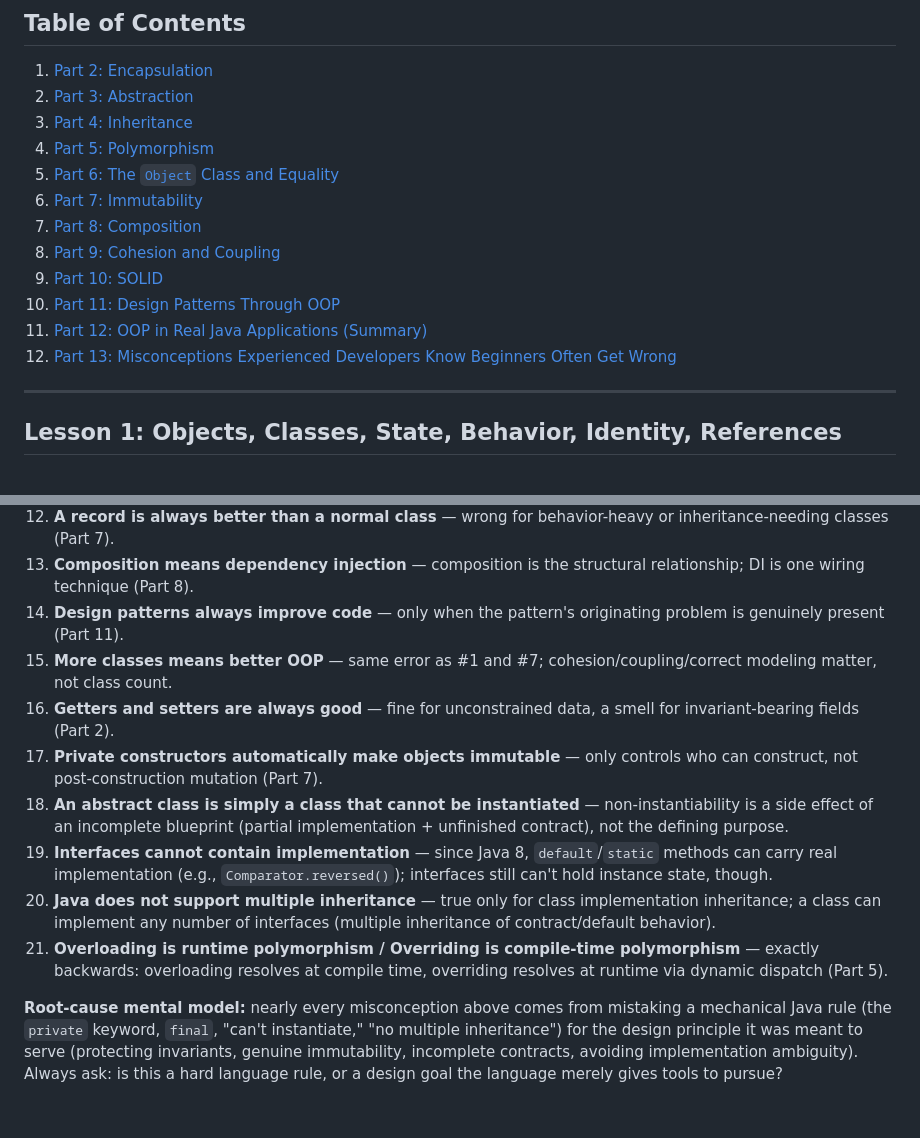
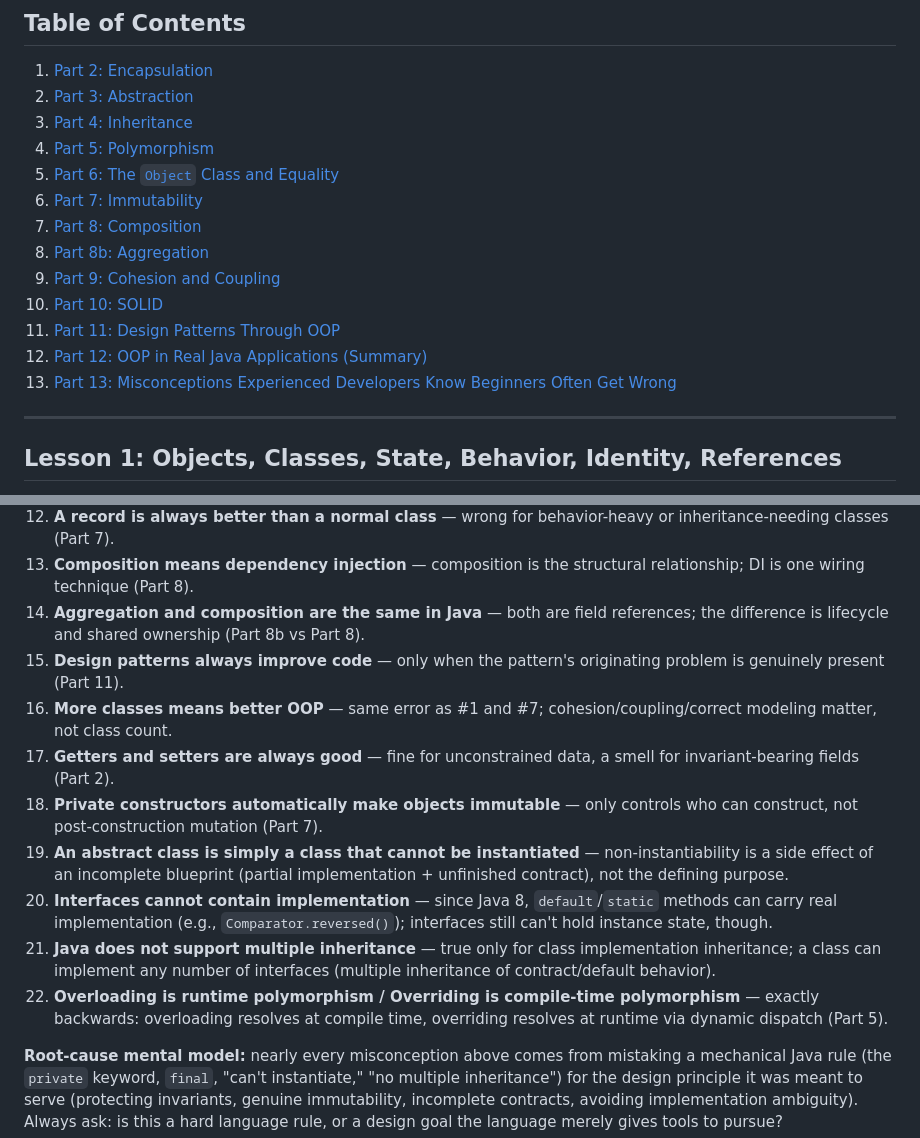
Before and after one commit to SanjayAravindh/interview-website, a Markdown page: notes/Java/java-oops.md, 2 parts joined by grey strips. GitHub-like rendering; blank space fills up the shorter version.

Commit message:
Add Aggregation concept to Java OOP notes.
Co-authored-by: Cursor <cursoragent@cursor.com>

```diff
--- a/notes/Java/java-oops.md
+++ b/notes/Java/java-oops.md
@@ -13,11 +13,12 @@
 5. [Part 6: The `Object` Class and Equality](#part-6-the-object-class-and-equality)
 6. [Part 7: Immutability](#part-7-immutability)
 7. [Part 8: Composition](#part-8-composition)
-8. [Part 9: Cohesion and Coupling](#part-9-cohesion-and-coupling)
-9. [Part 10: SOLID](#part-10-solid)
-10. [Part 11: Design Patterns Through OOP](#part-11-design-patterns-through-oop)
-11. [Part 12: OOP in Real Java Applications (Summary)](#part-12-oop-in-real-java-applications-summary)
-12. [Part 13: Misconceptions Experienced Developers Know Beginners Often Get Wrong](#part-13-misconceptions-experienced-developers-know-beginners-often-get-wrong)
+8. [Part 8b: Aggregation](#part-8b-aggregation)
+9. [Part 9: Cohesion and Coupling](#part-9-cohesion-and-coupling)
+10. [Part 10: SOLID](#part-10-solid)
+11. [Part 11: Design Patterns Through OOP](#part-11-design-patterns-through-oop)
+12. [Part 12: OOP in Real Java Applications (Summary)](#part-12-oop-in-real-java-applications-summary)
+13. [Part 13: Misconceptions Experienced Developers Know Beginners Often Get Wrong](#part-13-misconceptions-experienced-developers-know-beginners-often-get-wrong)
 
 ---
 
@@ -402,14 +461,15 @@ A consolidated list (each traces back to a part above where it's covered in dept
 11. **`final` makes an object immutable** — only prevents field reassignment (Part 7).
 12. **A record is always better than a normal class** — wrong for behavior-heavy or inheritance-needing classes (Part 7).
 13. **Composition means dependency injection** — composition is the structural relationship; DI is one wiring technique (Part 8).
-14. **Design patterns always improve code** — only when the pattern's originating problem is genuinely present (Part 11).
-15. **More classes means better OOP** — same error as #1 and #7; cohesion/coupling/correct modeling matter, not class count.
-16. **Getters and setters are always good** — fine for unconstrained data, a smell for invariant-bearing fields (Part 2).
-17. **Private constructors automatically make objects immutable** — only controls who can construct, not post-construction mutation (Part 7).
-18. **An abstract class is simply a class that cannot be instantiated** — non-instantiability is a side effect of an incomplete blueprint (partial implementation + unfinished contract), not the defining purpose.
-19. **Interfaces cannot contain implementation** — since Java 8, `default`/`static` methods can carry real implementation (e.g., `Comparator.reversed()`); interfaces still can't hold instance state, though.
-20. **Java does not support multiple inheritance** — true only for class implementation inheritance; a class can implement any number of interfaces (multiple inheritance of contract/default behavior).
-21. **Overloading is runtime polymorphism / Overriding is compile-time polymorphism** — exactly backwards: overloading resolves at compile time, overriding resolves at runtime via dynamic dispatch (Part 5).
+14. **Aggregation and composition are the same in Java** — both are field references; the difference is lifecycle and shared ownership (Part 8b vs Part 8).
+15. **Design patterns always improve code** — only when the pattern's originating problem is genuinely present (Part 11).
+16. **More classes means better OOP** — same error as #1 and #7; cohesion/coupling/correct modeling matter, not class count.
+17. **Getters and setters are always good** — fine for unconstrained data, a smell for invariant-bearing fields (Part 2).
+18. **Private constructors automatically make objects immutable** — only controls who can construct, not post-construction mutation (Part 7).
+19. **An abstract class is simply a class that cannot be instantiated** — non-instantiability is a side effect of an incomplete blueprint (partial implementation + unfinished contract), not the defining purpose.
+20. **Interfaces cannot contain implementation** — since Java 8, `default`/`static` methods can carry real implementation (e.g., `Comparator.reversed()`); interfaces still can't hold instance state, though.
+21. **Java does not support multiple inheritance** — true only for class implementation inheritance; a class can implement any number of interfaces (multiple inheritance of contract/default behavior).
+22. **Overloading is runtime polymorphism / Overriding is compile-time polymorphism** — exactly backwards: overloading resolves at compile time, overriding resolves at runtime via dynamic dispatch (Part 5).
 
 **Root-cause mental model:** nearly every misconception above comes from mistaking a mechanical Java rule (the `private` keyword, `final`, "can't instantiate," "no multiple inheritance") for the design principle it was meant to serve (protecting invariants, genuine immutability, incomplete contracts, avoiding implementation ambiguity). Always ask: is this a hard language rule, or a design goal the language merely gives tools to pursue?
 
```
Also changed, not shown: other parts of notes/Java/java-oops.md (+58 -0 lines).
